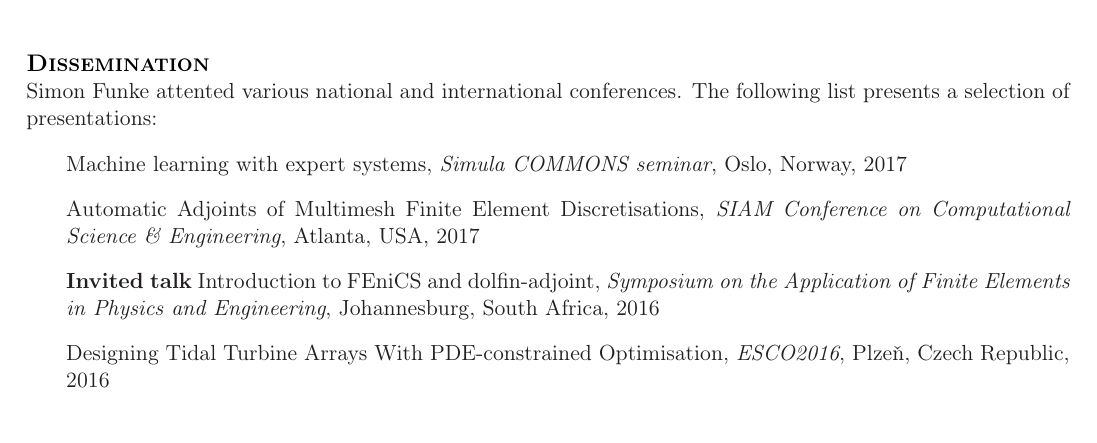
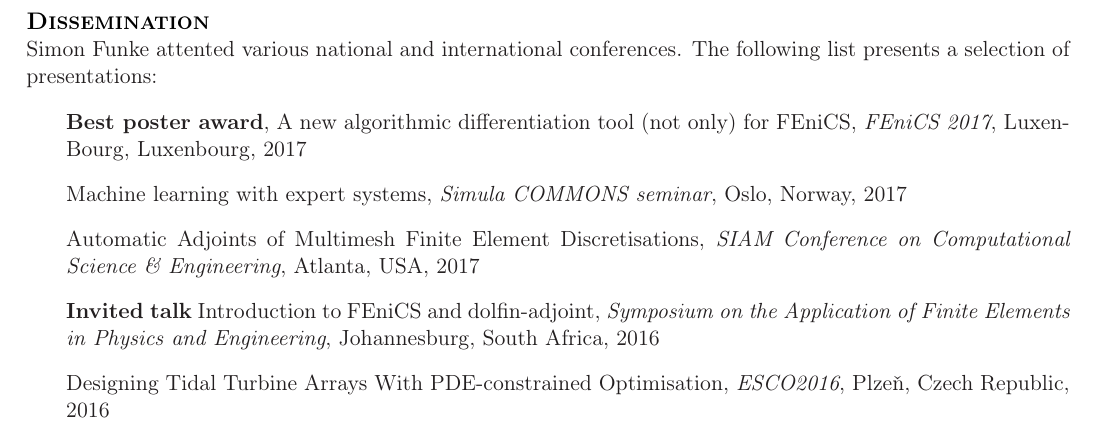
Before and after one commit to funsim/cv, a LaTeX CV (SimonFunkeCV.tex): part of page 6 of 6, cut so that both start at the same text. Compiled offline with pdfLaTeX.

Commit message:
Add the best poster award from FEnicS 2017

```diff
--- a/SimonFunkeCV.tex
+++ b/SimonFunkeCV.tex
@@ -348,6 +348,7 @@ match with MRI measurements.
 Simon Funke attented various national and international conferences. The following list
 presents a selection of presentations:
 \begin{outerlist}
+\item[] \textbf{Best poster award}, A new algorithmic differentiation tool (not only) for FEniCS, \textit{FEniCS 2017}, LuxenBourg, Luxenbourg, 2017
 \item[] Machine learning with expert systems, \textit{Simula COMMONS seminar}, Oslo, Norway, 2017
 \item[] Automatic Adjoints of Multimesh Finite Element Discretisations, \textit{SIAM Conference on Computational Science \& Engineering}, Atlanta, USA, 2017
 \item[] \textbf{Invited talk} Introduction to FEniCS and dolfin-adjoint, \textit{Symposium on the Application of Finite Elements in Physics and Engineering}, Johannesburg, South Africa, 2016
```
Also changed, not shown: SimonFunkeCV.pdf.
